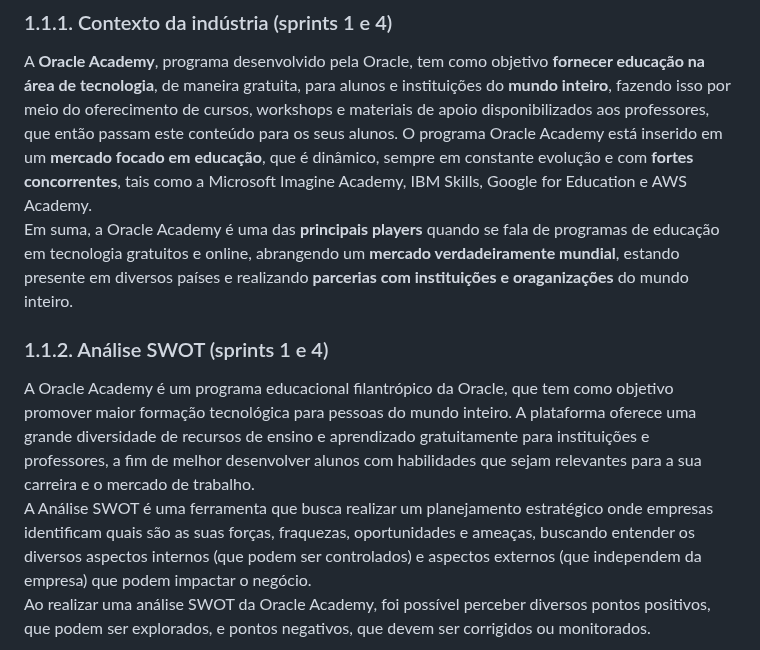
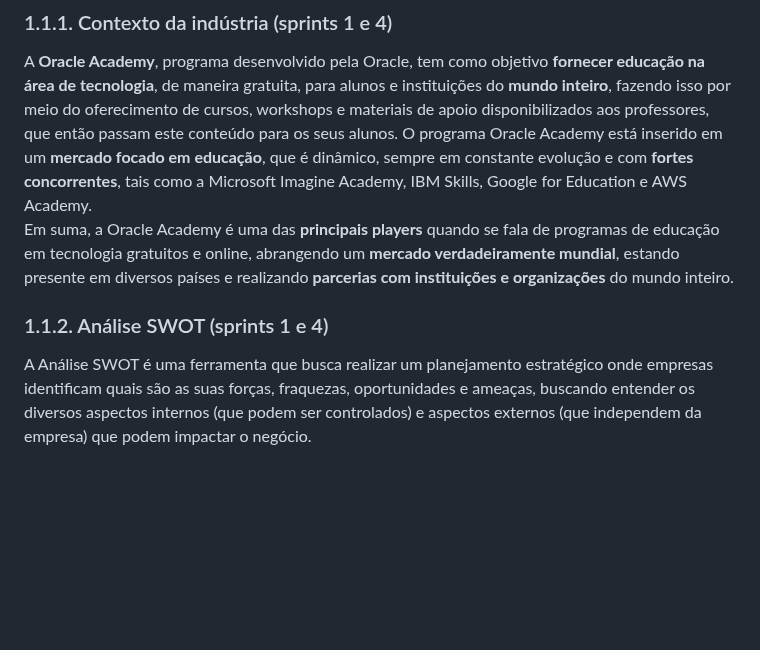
Before and after one commit to caio-alcantara/the_knowledge_elevator, a Markdown page: document/gdd.md, the part around one of its changes. Drawn GitHub-style; blank space fills up the shorter version.

```diff
--- a/document/gdd.md
+++ b/document/gdd.md
@@ -45,13 +45,9 @@
 ### 1.1.1. Contexto da indústria (sprints 1 e 4)
 
 A **Oracle Academy**, programa desenvolvido pela Oracle, tem como objetivo **fornecer educação na área de tecnologia**, de maneira gratuita, para alunos e instituições do **mundo inteiro**, fazendo isso por meio do oferecimento de cursos, workshops e materiais de apoio disponibilizados aos professores, que então passam este conteúdo para os seus alunos. O programa Oracle Academy está inserido em um **mercado focado em educação**, que é dinâmico, sempre em constante evolução e com **fortes concorrentes**, tais como a Microsoft Imagine Academy, IBM Skills, Google for Education e AWS Academy. \
-Em suma, a Oracle Academy é uma das **principais players** quando se fala de programas de educação em tecnologia gratuitos e online, abrangendo um **mercado verdadeiramente mundial**, estando presente em diversos países e realizando **parcerias com instituições e oraganizações** do mundo inteiro.
+Em suma, a Oracle Academy é uma das **principais players** quando se fala de programas de educação em tecnologia gratuitos e online, abrangendo um **mercado verdadeiramente mundial**, estando presente em diversos países e realizando **parcerias com instituições e organizações** do mundo inteiro.
 
 ### 1.1.2. Análise SWOT (sprints 1 e 4)
-
-A Oracle Academy é um programa educacional filantrópico da Oracle, que tem como objetivo promover maior formação tecnológica para pessoas do mundo inteiro. A plataforma oferece uma grande diversidade de recursos de ensino e aprendizado gratuitamente para instituições e professores, a fim de melhor desenvolver alunos com habilidades que sejam relevantes para a sua carreira e o mercado de trabalho. \
 A Análise SWOT é uma ferramenta que busca realizar um planejamento estratégico onde empresas identificam quais são as suas forças, fraquezas, oportunidades e ameaças, buscando entender os diversos aspectos internos (que podem ser controlados) e aspectos externos (que independem da empresa) que podem impactar o negócio. \
-Ao realizar uma análise SWOT da Oracle Academy, foi possível perceber diversos pontos positivos, que podem ser explorados, e pontos negativos, que devem ser corrigidos ou monitorados.
-
 <img src="../assets/SwotAnalysis.png">
 
```
Also changed, not shown: other parts of document/gdd.md (+1 -15 lines).
